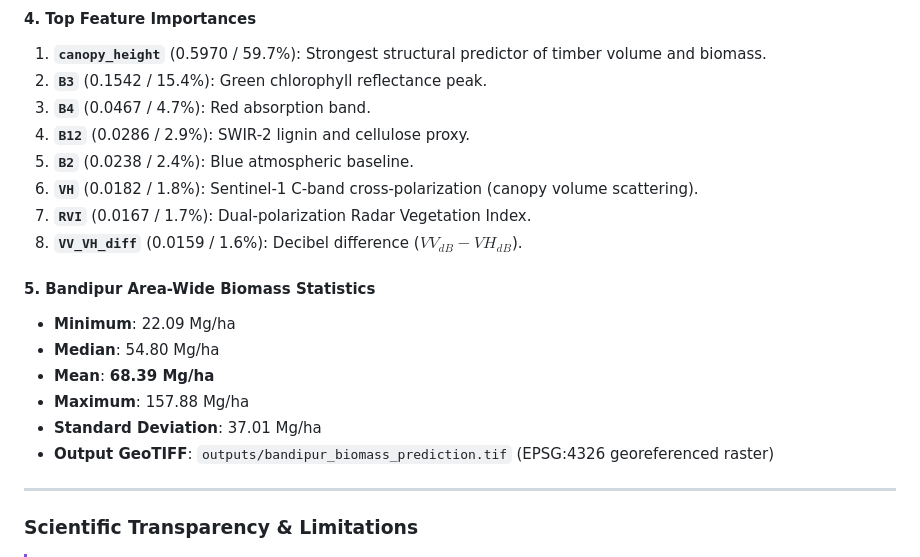
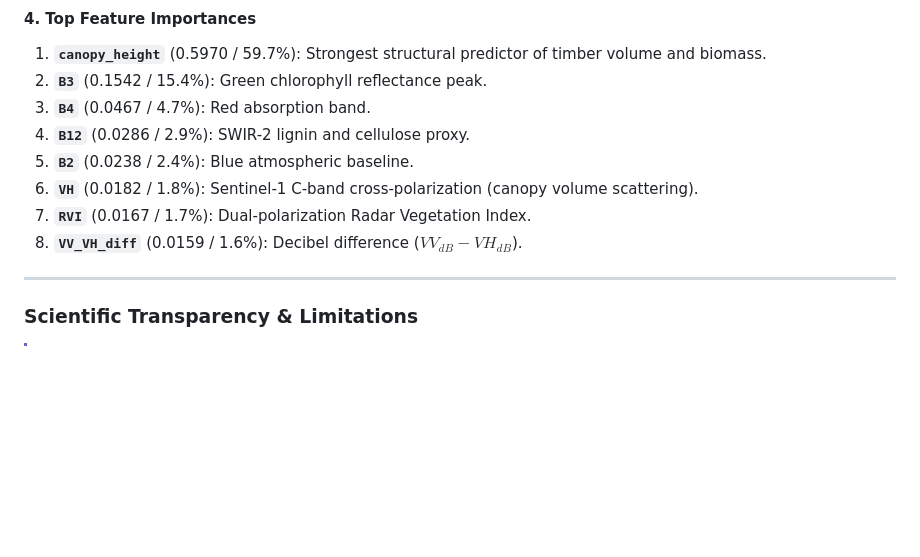
Before and after one commit to Prakashraj-007/Forest-AI, a Markdown page: README.md, the part around the change. Drawn GitHub-style; blank space fills up the shorter version.

Commit message:
biomass statistics section
Removed biomass statistics for the Bandipur area from the README.

```diff
--- a/README.md
+++ b/README.md
@@ -82,14 +82,6 @@ FastAPI Backend API Endpoints & CLI Verification Suite
 6. **`VH`** (0.0182 / 1.8%): Sentinel-1 C-band cross-polarization (canopy volume scattering).
 7. **`RVI`** (0.0167 / 1.7%): Dual-polarization Radar Vegetation Index.
 8. **`VV_VH_diff`** (0.0159 / 1.6%): Decibel difference ($VV_{dB} - VH_{dB}$).
-
-#### 5. Bandipur Area-Wide Biomass Statistics
-- **Minimum**: 22.09 Mg/ha
-- **Median**: 54.80 Mg/ha
-- **Mean**: **68.39 Mg/ha**
-- **Maximum**: 157.88 Mg/ha
-- **Standard Deviation**: 37.01 Mg/ha
-- **Output GeoTIFF**: `outputs/bandipur_biomass_prediction.tif` (EPSG:4326 georeferenced raster)
 
 ---
 
```
